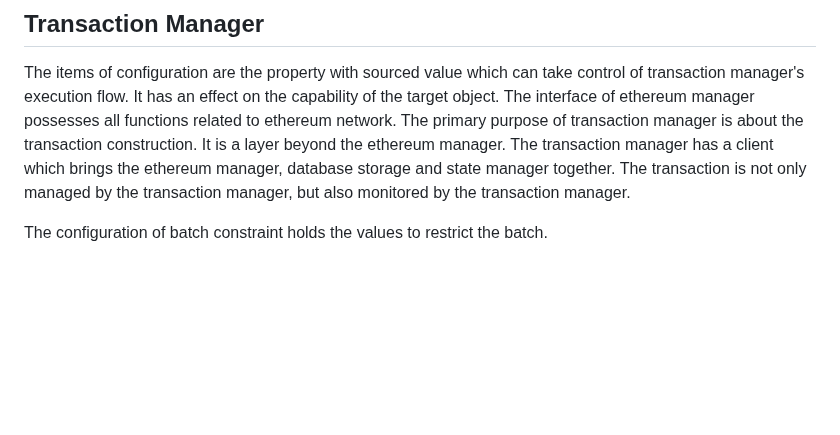
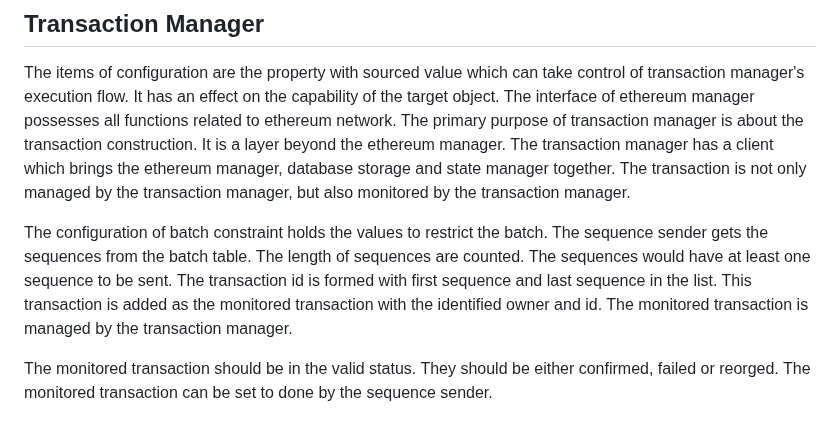
Before and after one commit to threewebcode/mystack, a Markdown page: zkevm.md, the part around the change. Rendered like a GitHub page; blank space fills up the shorter version.

```diff
--- a/zkevm.md
+++ b/zkevm.md
@@ -40,4 +40,6 @@ The properties in the configuration are used to control the transaction pool's b
 
 The items of configuration are the property with sourced value which can take control of transaction manager's execution flow. It has an effect on the capability of the target object. The interface of ethereum manager possesses all functions related to ethereum network. The primary purpose of transaction manager is about the transaction construction. It is a layer beyond the ethereum manager.  The transaction manager has a client which brings the ethereum manager, database storage and state manager together. The transaction is not only managed by the transaction manager, but also monitored by the transaction manager.
 
-The configuration of batch constraint holds the values to restrict the batch.
+The configuration of batch constraint holds the values to restrict the batch. The sequence sender gets the sequences from the batch table. The length of sequences are counted. The sequences would have at least one sequence to be sent. The transaction id is formed with first sequence and last sequence in the list. This transaction is added as the monitored transaction with the identified owner and id. The monitored transaction is managed by the transaction manager.
+
+The monitored transaction should be in the valid status. They should be either confirmed, failed or reorged. The monitored transaction can be set to done by the sequence sender.
```
